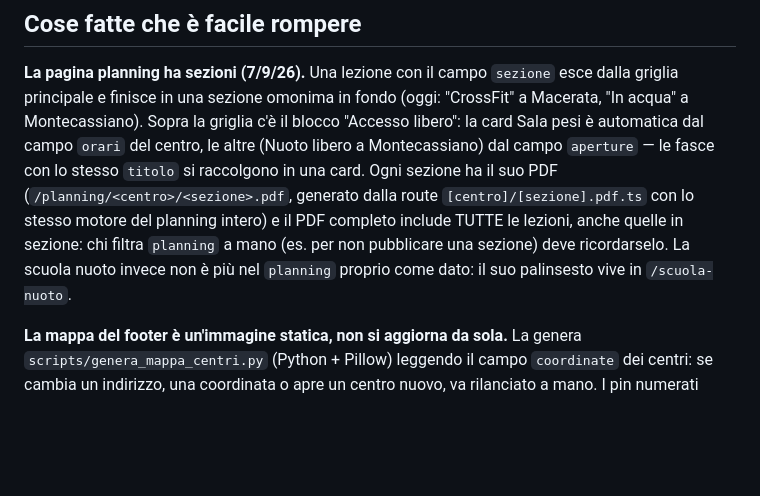
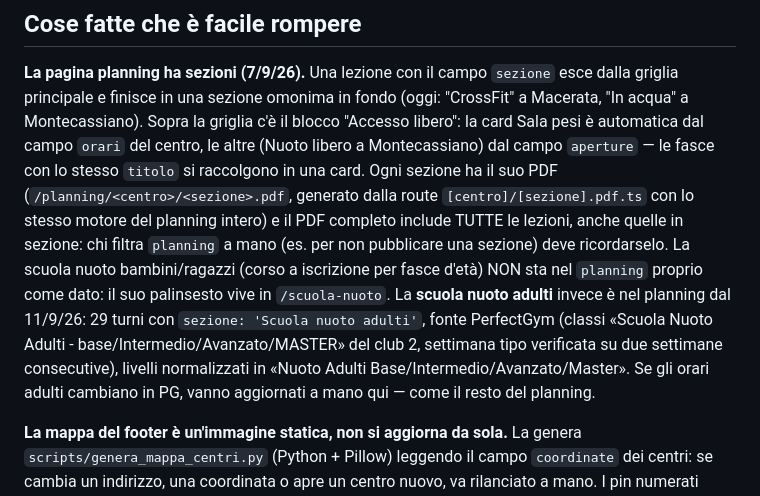
Before and after one commit to axel2104/lume-nuovo-sito, a Markdown page: docs/STATO.md, the part around the change. Rendered like a GitHub page; blank space fills up the shorter version.

Commit message:
Montecassiano: sezione Scuola nuoto adulti nel planning (29 turni da PerfectGym, stagione 26/27)

```diff
--- a/docs/STATO.md
+++ b/docs/STATO.md
@@ -121,8 +121,14 @@ suo PDF (`/planning/<centro>/<sezione>.pdf`, generato dalla route
 `[centro]/[sezione].pdf.ts` con lo stesso motore del planning intero) e il
 PDF completo include TUTTE le lezioni, anche quelle in sezione: chi filtra
 `planning` a mano (es. per non pubblicare una sezione) deve ricordarselo.
-La scuola nuoto invece non è più nel `planning` proprio come dato: il suo
-palinsesto vive in `/scuola-nuoto`.
+La scuola nuoto bambini/ragazzi (corso a iscrizione per fasce d'età) NON sta
+nel `planning` proprio come dato: il suo palinsesto vive in `/scuola-nuoto`.
+La **scuola nuoto adulti** invece è nel planning dal 11/9/26: 29 turni con
+`sezione: 'Scuola nuoto adulti'`, fonte PerfectGym (classi «Scuola Nuoto
+Adulti - base/Intermedio/Avanzato/MASTER» del club 2, settimana tipo
+verificata su due settimane consecutive), livelli normalizzati in «Nuoto
+Adulti Base/Intermedio/Avanzato/Master». Se gli orari adulti cambiano in PG,
+vanno aggiornati a mano qui — come il resto del planning.
 
 **La mappa del footer è un'immagine statica, non si aggiorna da sola.** La
 genera `scripts/genera_mappa_centri.py` (Python + Pillow) leggendo il campo
```
Also changed, not shown: 1 other file.
